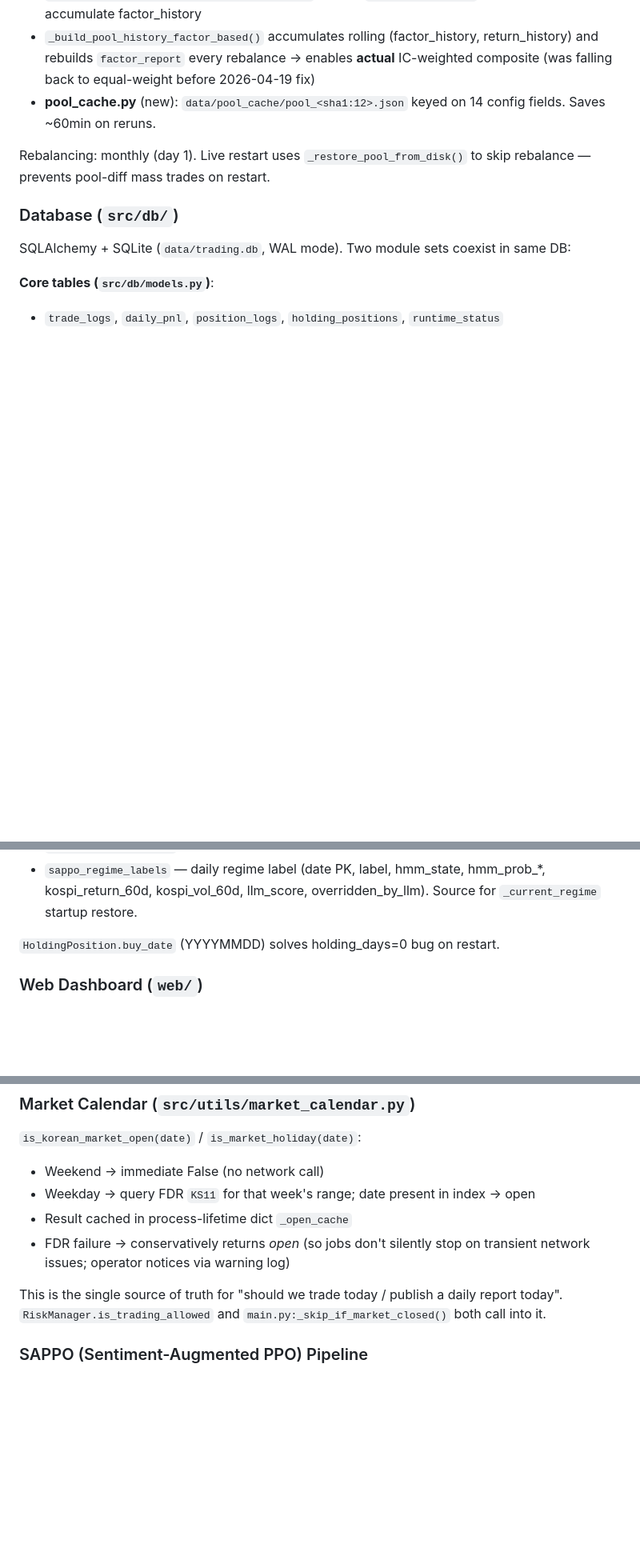
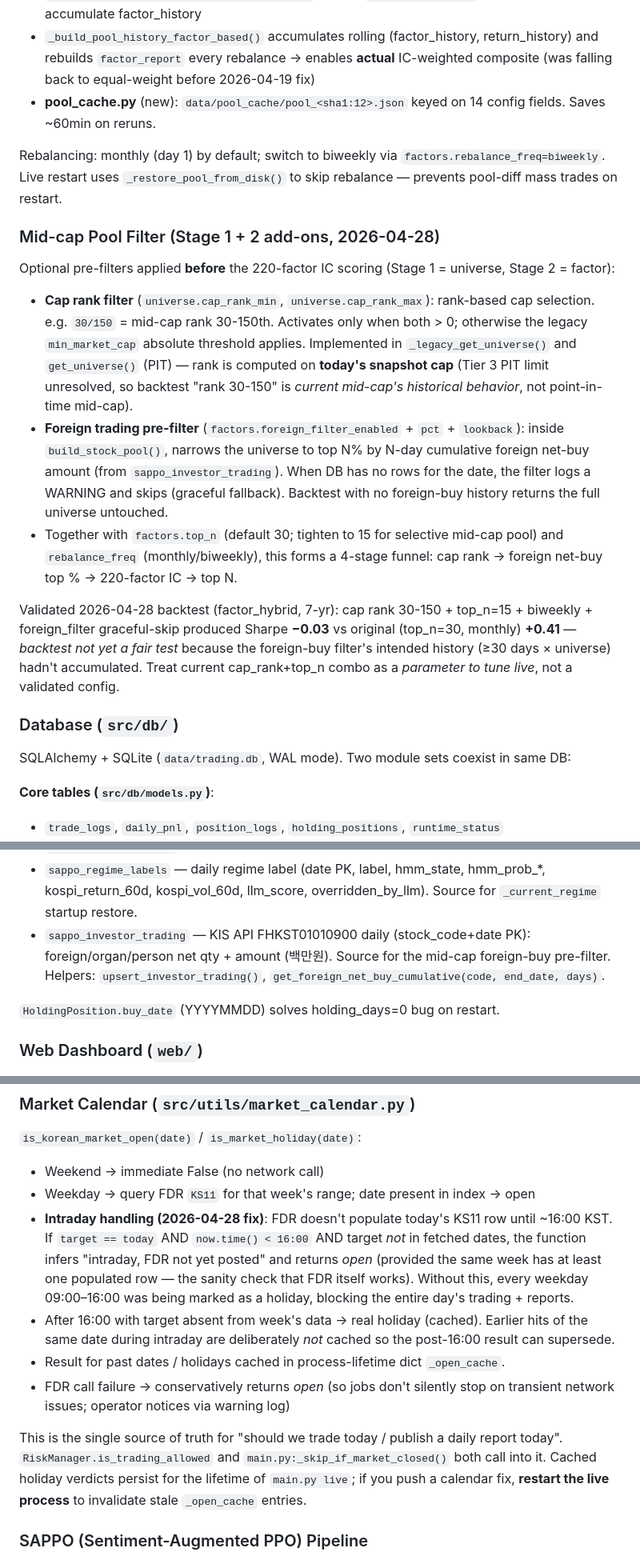
Before and after one commit to krjj21/SuperTrader, a Markdown page: CLAUDE.md, 3 parts joined by grey strips. Shown at 80% size. GitHub-like rendering; blank space fills up the shorter version.

```diff
--- a/CLAUDE.md
+++ b/CLAUDE.md
@@ -203,7 +225,17 @@ Flow: `factor_rl.py` → `predictor.py` → `rl_agent.py`. Live `sync_positions(
 - `_build_pool_history_factor_based()` accumulates rolling (factor_history, return_history) and rebuilds `factor_report` every rebalance → enables **actual** IC-weighted composite (was falling back to equal-weight before 2026-04-19 fix)
 - **pool_cache.py** (new): `data/pool_cache/pool_<sha1:12>.json` keyed on 14 config fields. Saves ~60min on reruns.
 
-Rebalancing: monthly (day 1). Live restart uses `_restore_pool_from_disk()` to skip rebalance — prevents pool-diff mass trades on restart.
+Rebalancing: monthly (day 1) by default; switch to biweekly via `factors.rebalance_freq=biweekly`. Live restart uses `_restore_pool_from_disk()` to skip rebalance — prevents pool-diff mass trades on restart.
+
+### Mid-cap Pool Filter (Stage 1 + 2 add-ons, 2026-04-28)
+
+Optional pre-filters applied **before** the 220-factor IC scoring (Stage 1 = universe, Stage 2 = factor):
+
+- **Cap rank filter** (`universe.cap_rank_min`, `universe.cap_rank_max`): rank-based cap selection. e.g. `30/150` = mid-cap rank 30-150th. Activates only when both > 0; otherwise the legacy `min_market_cap` absolute threshold applies. Implemented in `_legacy_get_universe()` and `get_universe()` (PIT) — rank is computed on **today's snapshot cap** (Tier 3 PIT limit unresolved, so backtest "rank 30-150" is *current mid-cap's historical behavior*, not point-in-time mid-cap).
+- **Foreign trading pre-filter** (`factors.foreign_filter_enabled` + `pct` + `lookback`): inside `build_stock_pool()`, narrows the universe to top N% by N-day cumulative foreign net-buy amount (from `sappo_investor_trading`). When DB has no rows for the date, the filter logs a WARNING and skips (graceful fallback). Backtest with no foreign-buy history returns the full universe untouched.
+- Together with `factors.top_n` (default 30; tighten to 15 for selective mid-cap pool) and `rebalance_freq` (monthly/biweekly), this forms a 4-stage funnel: cap rank → foreign net-buy top % → 220-factor IC → top N.
+
+Validated 2026-04-28 backtest (factor_hybrid, 7-yr): cap rank 30-150 + top_n=15 + biweekly + foreign_filter graceful-skip produced Sharpe **−0.03** vs original (top_n=30, monthly) **+0.41** — *backtest not yet a fair test* because the foreign-buy filter's intended history (≥30 days × universe) hadn't accumulated. Treat current cap_rank+top_n combo as a *parameter to tune live*, not a validated config.
 
 ### Database (`src/db/`)
 
@@ -220,6 +252,7 @@ SQLAlchemy + SQLite (`data/trading.db`, WAL mode). Two module sets coexist in sa
 - `sappo_sentiment_ic` — IC measurement snapshots
 - `sappo_weekly_metrics` — week-start PK, aggregates for verification reports
 - `sappo_regime_labels` — daily regime label (date PK, label, hmm_state, hmm_prob_*, kospi_return_60d, kospi_vol_60d, llm_score, overridden_by_llm). Source for `_current_regime` startup restore.
+- `sappo_investor_trading` — KIS API FHKST01010900 daily (stock_code+date PK): foreign/organ/person net qty + amount (백만원). Source for the mid-cap foreign-buy pre-filter. Helpers: `upsert_investor_trading()`, `get_foreign_net_buy_cumulative(code, end_date, days)`.
 
 `HoldingPosition.buy_date` (YYYYMMDD) solves holding_days=0 bug on restart.
 
@@ -282,10 +316,12 @@ Daily KOSPI market-state classifier (Phase 1+2 — factor-weight + position-size
 `is_korean_market_open(date)` / `is_market_holiday(date)`:
 - Weekend → immediate False (no network call)
 - Weekday → query FDR `KS11` for that week's range; date present in index → open
-- Result cached in process-lifetime dict `_open_cache`
-- FDR failure → conservatively returns *open* (so jobs don't silently stop on transient network issues; operator notices via warning log)
+- **Intraday handling (2026-04-28 fix)**: FDR doesn't populate today's KS11 row until ~16:00 KST. If `target == today` AND `now.time() < 16:00` AND target *not* in fetched dates, the function infers "intraday, FDR not yet posted" and returns *open* (provided the same week has at least one populated row — the sanity check that FDR itself works). Without this, every weekday 09:00–16:00 was being marked as a holiday, blocking the entire day's trading + reports.
+- After 16:00 with target absent from week's data → real holiday (cached). Earlier hits of the same date during intraday are deliberately *not* cached so the post-16:00 result can supersede.
+- Result for past dates / holidays cached in process-lifetime dict `_open_cache`.
+- FDR call failure → conservatively returns *open* (so jobs don't silently stop on transient network issues; operator notices via warning log)
 
-This is the single source of truth for "should we trade today / publish a daily report today". `RiskManager.is_trading_allowed` and `main.py:_skip_if_market_closed()` both call into it.
+This is the single source of truth for "should we trade today / publish a daily report today". `RiskManager.is_trading_allowed` and `main.py:_skip_if_market_closed()` both call into it. Cached holiday verdicts persist for the lifetime of `main.py live`; if you push a calendar fix, **restart the live process** to invalidate stale `_open_cache` entries.
 
 ### SAPPO (Sentiment-Augmented PPO) Pipeline
 
```
Also changed, not shown: other parts of CLAUDE.md (+28 -5 lines).
